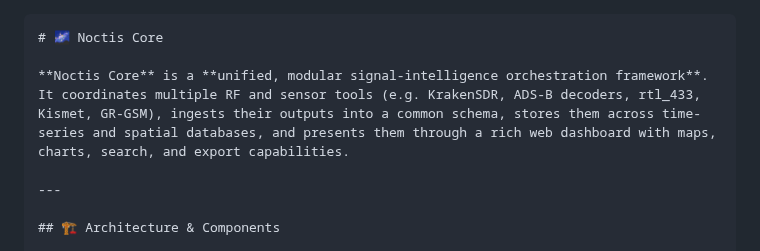
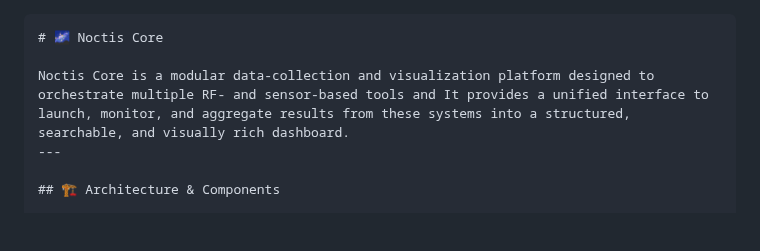
Before and after one commit to omon316/noctis_core, a Markdown page: README.md, the part around the change. Rendered like a GitHub page; blank space fills up the shorter version.

`````diff
--- a/README.md
+++ b/README.md
@@ -1,9 +1,7 @@
 ````markdown
 # 🌌 Noctis Core
 
-**Noctis Core** is a **unified, modular signal-intelligence orchestration framework**.
-It coordinates multiple RF and sensor tools (e.g. KrakenSDR, ADS-B decoders, rtl_433, Kismet, GR-GSM), ingests their outputs into a common schema, stores them across time-series and spatial databases, and presents them through a rich web dashboard with maps, charts, search, and export capabilities.
-
+Noctis Core is a modular data-collection and visualization platform designed to orchestrate multiple RF- and sensor-based tools and It provides a unified interface to launch, monitor, and aggregate results from these systems into a structured, searchable, and visually rich dashboard.
 ---
 
 ## 🏗️ Architecture & Components
`````
